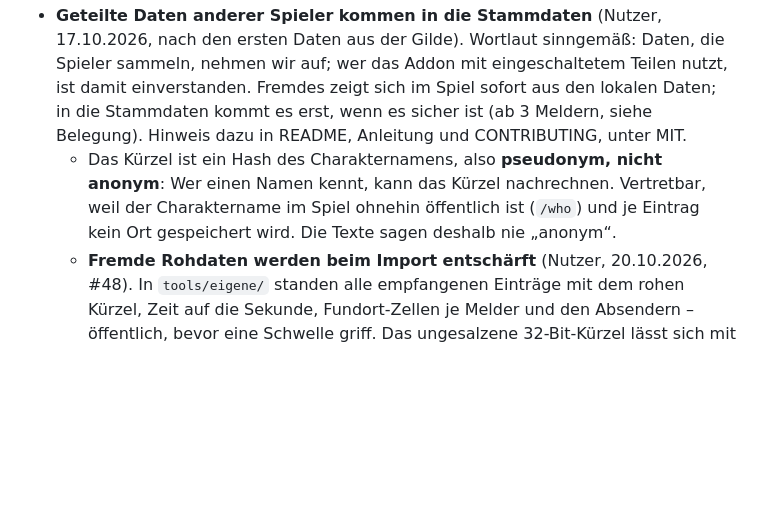
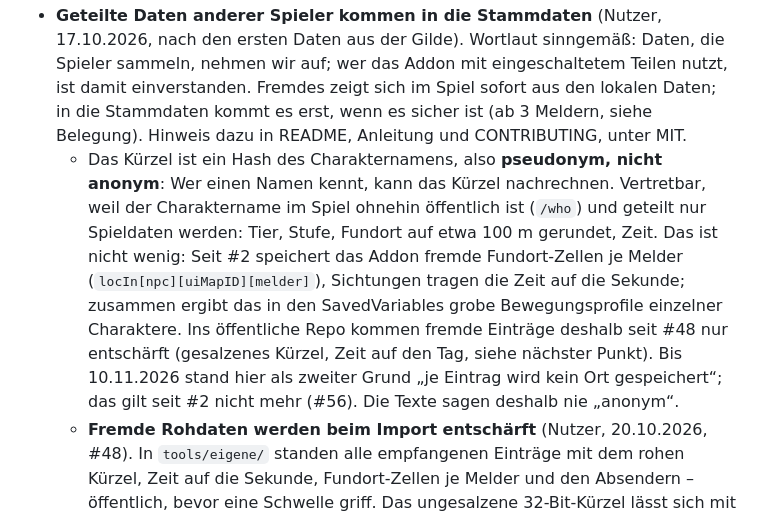
Before and after one commit to Jazzman1976/Forever-Hunter-Pets, a Markdown page: docs/konzept/entscheidungen.md, the part around the change. Drawn GitHub-style; blank space fills up the shorter version.

Commit message:
#56 Begründung für das Melder-Kürzel in den Entscheidungen berichtigen => entscheidungen.md: falschen Halbsatz „je Eintrag kein Ort gespeichert“ ersetzt; Zellen je Melder (#2) und Entschärfung im Repo (#48) genannt
Co-Authored-By: Claude Opus 5.5 <noreply@anthropic.com>

```diff
--- a/docs/konzept/entscheidungen.md
+++ b/docs/konzept/entscheidungen.md
@@ -61,7 +61,7 @@ Jede hier wurde ausdrücklich getroffen. Vor einer Änderung an der betroffenen
 - **Fremde Tiernamen brauchen eine Schwelle** (20.10.2026, #47). Bis dahin legte im Spiel eine einzige fremde Sichtung den Namen fest, auch vor den Daten, und der Generator nahm den häufigsten Namen ohne Schwelle, gezählt je Eintrag. Ein einzelner Spieler hätte so jedem einen beliebigen Text als Tiernamen zeigen und ihn ins CurseForge-Paket bringen können. Seither steht die fremde Sichtung im Spiel hinter Daten und Fährte (sie zeigt sich nur noch bei Tieren, die sonst niemand kennt), und der Generator zählt Namen je Melder: Der eigene Name geht vor, ein fremder kommt nur ab der Schwelle für fremde Melder (`enough`) in die Stammdaten. Mehrere Namen je Tier und Sprache meldet der Generator unter „Hinweise“, damit sie vor dem Release auffallen. Eine Schwelle auch im Spiel wurde zurückgestellt (Pragmatisch vor aufwendig).
 - **Die Stammdaten dominieren** (Nutzer, 05.11.2026, #124, beim Test am Starttag). Wortlaut: „Grundsätzlich würde ich gerne haben, dass Stammdaten immer dominieren. Wenn hier etwas drin steht, sollte dies nicht mehr durch gescannte Daten entfernt werden. Es sollte nur erweitert werden dürfen mit weiteren Sichtungen, Fähigkeiten, Standorten, etc. […] Unsere Stammdaten gelten als belegt und widerlegen das.“ Anlass: Ein Mouseover über das Tier eines anderen Jägers (vermutlich das Quest-Tier, das er mit dem Zähmstab vorübergehend gezähmt hatte) sperrte den Schneeleopard lokal als „Begleiter eines NPCs“. Tooltip, Fährte und Zellen verschwanden, fremde Zellen wurden verworfen, obwohl die Stammdaten ihn in Dun Morogh führen. Seither zählt ein eigener Treffer am Tooltip (`owned`) nicht auf einer Karte, auf der die Stammdaten das Tier führen, im Addon wie im Import. Die Sperrliste `nicht-zaehmbar.json` gehört selbst zu den Stammdaten und gilt weiter. Dazu: Für die Sperre zählen nur Tiere, die NPCs steuern, nie die von Spielern, und eine eigene Zähmung hebt einen Treffer auf ihrer Karte auf.
 - **Geteilte Daten anderer Spieler kommen in die Stammdaten** (Nutzer, 17.10.2026, nach den ersten Daten aus der Gilde). Wortlaut sinngemäß: Daten, die Spieler sammeln, nehmen wir auf; wer das Addon mit eingeschaltetem Teilen nutzt, ist damit einverstanden. Fremdes zeigt sich im Spiel sofort aus den lokalen Daten; in die Stammdaten kommt es erst, wenn es sicher ist (ab 3 Meldern, siehe Belegung). Hinweis dazu in README, Anleitung und CONTRIBUTING, unter MIT.
-  - Das Kürzel ist ein Hash des Charakternamens, also **pseudonym, nicht anonym**: Wer einen Namen kennt, kann das Kürzel nachrechnen. Vertretbar, weil der Charaktername im Spiel ohnehin öffentlich ist (`/who`) und je Eintrag kein Ort gespeichert wird. Die Texte sagen deshalb nie „anonym“.
+  - Das Kürzel ist ein Hash des Charakternamens, also **pseudonym, nicht anonym**: Wer einen Namen kennt, kann das Kürzel nachrechnen. Vertretbar, weil der Charaktername im Spiel ohnehin öffentlich ist (`/who`) und geteilt nur Spieldaten werden: Tier, Stufe, Fundort auf etwa 100 m gerundet, Zeit. Das ist nicht wenig: Seit #2 speichert das Addon fremde Fundort-Zellen je Melder (`locIn[npc][uiMapID][melder]`), Sichtungen tragen die Zeit auf die Sekunde; zusammen ergibt das in den SavedVariables grobe Bewegungsprofile einzelner Charaktere. Ins öffentliche Repo kommen fremde Einträge deshalb seit #48 nur entschärft (gesalzenes Kürzel, Zeit auf den Tag, siehe nächster Punkt). Bis 10.11.2026 stand hier als zweiter Grund „je Eintrag wird kein Ort gespeichert“; das gilt seit #2 nicht mehr (#56). Die Texte sagen deshalb nie „anonym“.
   - **Fremde Rohdaten werden beim Import entschärft** (Nutzer, 20.10.2026, #48). In `tools/eigene/` standen alle empfangenen Einträge mit dem rohen Kürzel, Zeit auf die Sekunde, Fundort-Zellen je Melder und den Absendern – öffentlich, bevor eine Schwelle griff. Das ungesalzene 32-Bit-Kürzel lässt sich mit einer Namensliste (`/who`, Gilden) nachrechnen; zusammen ergab das grobe Bewegungsprofile einzelner Charaktere. Seither rechnet `import-observations.mjs` fremde Kürzel mit einem geheimen Salz (`.ignore/melder-salz.txt`, HMAC-SHA256, 8 Hex-Zeichen) neu und rundet die Zeit fremder Einträge auf den Tag. Zählen bleibt möglich (gleicher Melder, gleiches neues Kürzel), Nachrechnen nicht. Eigene Kürzel bleiben roh, weil der Generator eigene Einträge an ihnen erkennt. Das Addon und der Austausch im Spiel bleiben unverändert: Ein Salz im Addon wäre für alle gleich und damit öffentlich. Die Git-Historie vor #48 wurde bewusst nicht umgeschrieben (wenige Tage Beta, 8 fremde Kürzel; Umschreiben hätte Tags und Releases betroffen). README und Anleitung sagen seither, dass Geteiltes so ins öffentliche Repo kommt und dass die eigene SavedVariables-Datei nicht veröffentlicht werden soll.
 
 ## Projekt
```
